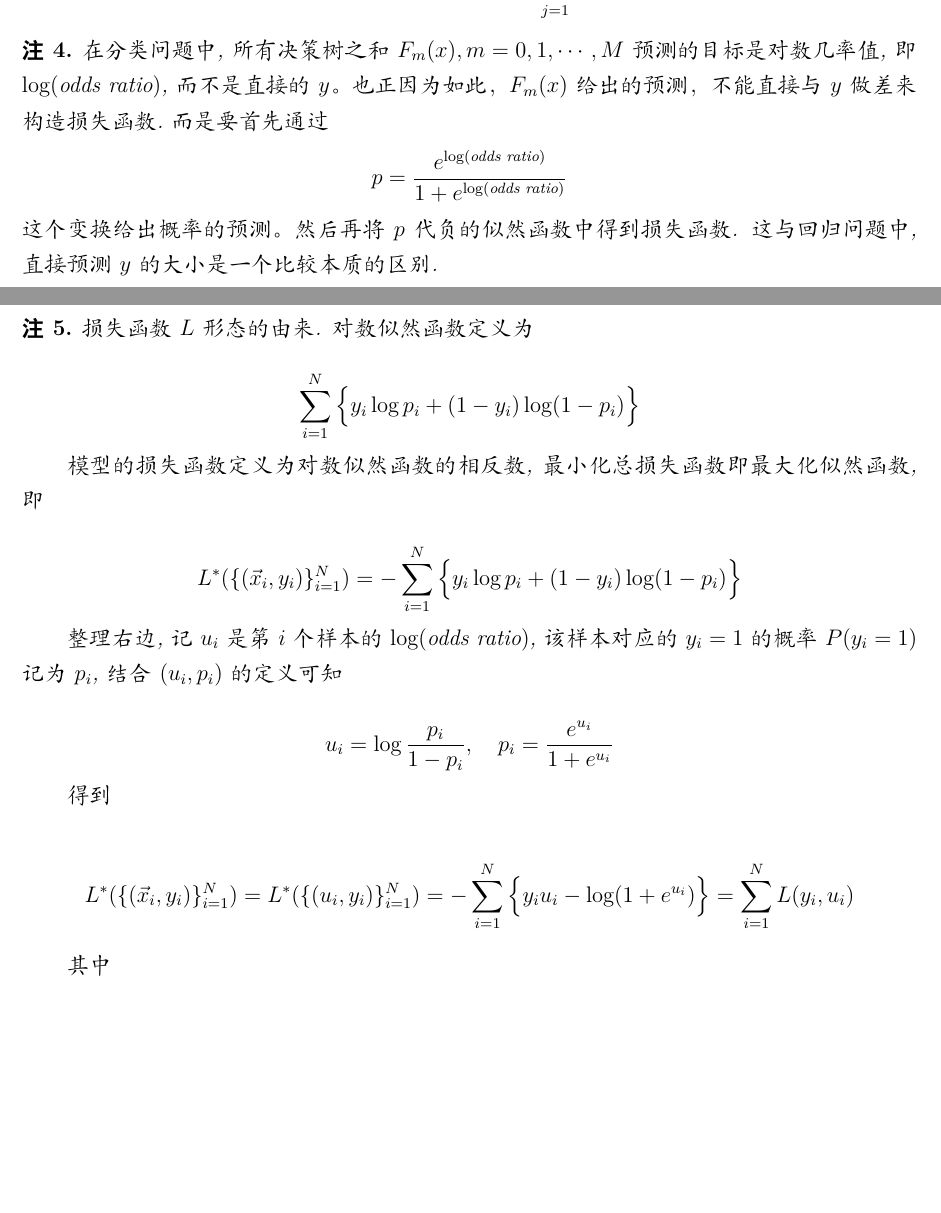
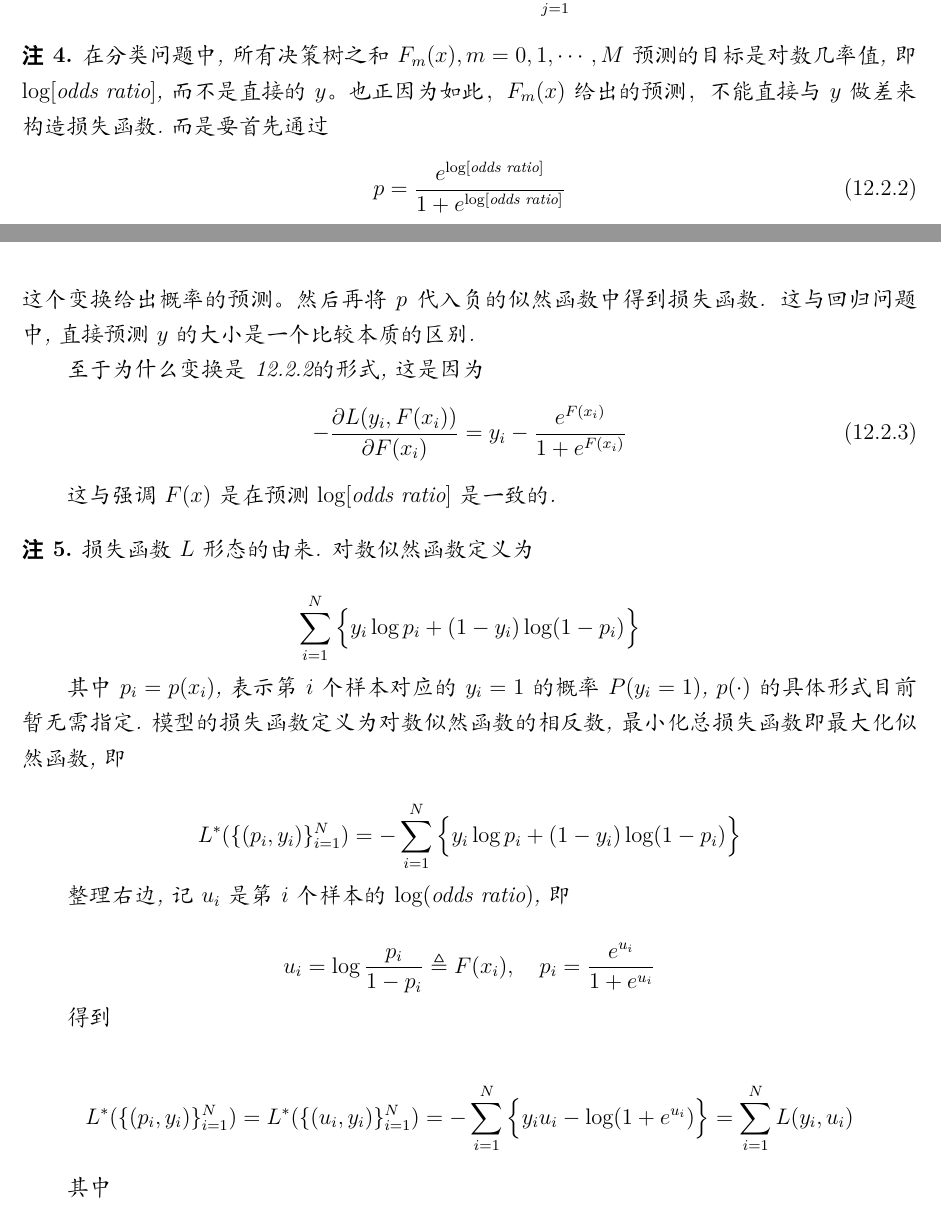
Before and after one commit to huxiaoou/MathInQuantitativeResearch, a LaTeX document (MathInQuantitativeResearch.tex, which reads parts/machine_learning/sec_gradient_boost.tex): two parts of pages 35 and 36 of 43, joined at a grey line, cut so that both start at the same text, the shorter picture padded with empty space. Compiled offline with XeLaTeX; a missing font is replaced by an installed copy or a similar font.

Commit message:
Update sub section GBDT Classifcation

```diff
--- a/parts/machine_learning/sec_gradient_boost.tex
+++ b/parts/machine_learning/sec_gradient_boost.tex
@@ -36,11 +36,18 @@
 \end{enumerate}
 
 \begin{remark}
-    在分类问题中, 所有决策树之和$F_m(x), m=0,1,\cdots, M$预测的目标是对数几率值, 即$\log(\text{odds ratio})$, 而不是直接的$y$。也正因为如此，$F_m(x)$给出的预测，不能直接与$y$做差来构造损失函数.而是要首先通过
-    \begin{equation*}
-        p = \frac{e^{\log(\text{odds ratio})}}{1 + e^{\log(\text{odds ratio})}}
-    \end{equation*}
-    这个变换给出概率的预测。然后再将$p$代负的似然函数中得到损失函数. 这与回归问题中, 直接预测$y$的大小是一个比较本质的区别.
+    在分类问题中, 所有决策树之和$F_m(x), m=0,1,\cdots, M$预测的目标是对数几率值, 即$\log[\text{odds ratio}]$, 而不是直接的$y$。也正因为如此，$F_m(x)$给出的预测，不能直接与$y$做差来构造损失函数.而是要首先通过
+    \begin{equation}\label{logoddsratio2p}
+        p = \frac{e^{\log[\text{odds ratio}]}}{1 + e^{\log[\text{odds ratio}]}}
+    \end{equation}
+    这个变换给出概率的预测。然后再将$p$代入负的似然函数中得到损失函数. 这与回归问题中, 直接预测$y$的大小是一个比较本质的区别.
+
+    至于为什么变换是\ref{logoddsratio2p}的形式, 这是因为
+    \begin{equation}
+        -\frac{\partial L(y_i, F(x_i))}{\partial F(x_i)} = y_i - \frac{e^{F(x_i)}}{1 + e^{F(x_i)}}
+    \end{equation}
+
+    这与强调$F(x)$是在预测$\log[\text{odds ratio}]$是一致的.
 \end{remark}
 
 \begin{remark}
@@ -50,22 +57,22 @@
         \sum_{i=1}^N\Big\{y_i\log p_i + (1 - y_i)\log (1 - p_i)\Big\}
     \end{equation*}
 
-    模型的损失函数定义为对数似然函数的相反数, 最小化总损失函数即最大化似然函数, 即
+    其中$p_i=p(x_i)$, 表示第$i$个样本对应的$y_i=1$的概率$P(y_i=1)$, $p(\cdot)$的具体形式目前暂无需指定.模型的损失函数定义为对数似然函数的相反数, 最小化总损失函数即最大化似然函数, 即
 
     \begin{equation*}
-        L^*(\{(\vec{x}_i, y_i)\}_{i=1}^N) = -\sum_{i=1}^N\Big\{y_i\log p_i + (1 - y_i)\log (1 - p_i)\Big\}
+        L^*(\{(p_i, y_i)\}_{i=1}^N) = -\sum_{i=1}^N\Big\{y_i\log p_i + (1 - y_i)\log (1 - p_i)\Big\}
     \end{equation*}
 
-    整理右边,记$u_i$是第$i$个样本的$\log(\text{odds ratio})$, 该样本对应的$y_i=1$的概率$P(y_i=1)$记为$p_i$, 结合$(u_i, p_i)$的定义可知
+    整理右边,记$u_i$是第$i$个样本的$\log(\text{odds ratio})$, 即
 
     \begin{equation*}
-        u_i = \log\frac{p_i}{1 - p_i},\quad p_i = \frac{e^{u_i}}{1 + e^{u_i}}
+        u_i = \log\frac{p_i}{1 - p_i} \triangleq F(x_i),\quad p_i = \frac{e^{u_i}}{1 + e^{u_i}}
     \end{equation*}
 
     得到
 
     \begin{equation*}
-        L^*(\{(\vec{x}_i, y_i)\}_{i=1}^N) = L^*(\{(u_i, y_i)\}_{i=1}^N) = -\sum_{i=1}^N\Big\{y_iu_i - \log(1 + e^{u_i}) \Big\} = \sum_{i=1}^NL(y_i,u_i)
+        L^*(\{(p_i, y_i)\}_{i=1}^N) = L^*(\{(u_i, y_i)\}_{i=1}^N) = -\sum_{i=1}^N\Big\{y_iu_i - \log(1 + e^{u_i}) \Big\} = \sum_{i=1}^NL(y_i,u_i)
     \end{equation*}
 
     其中
```
